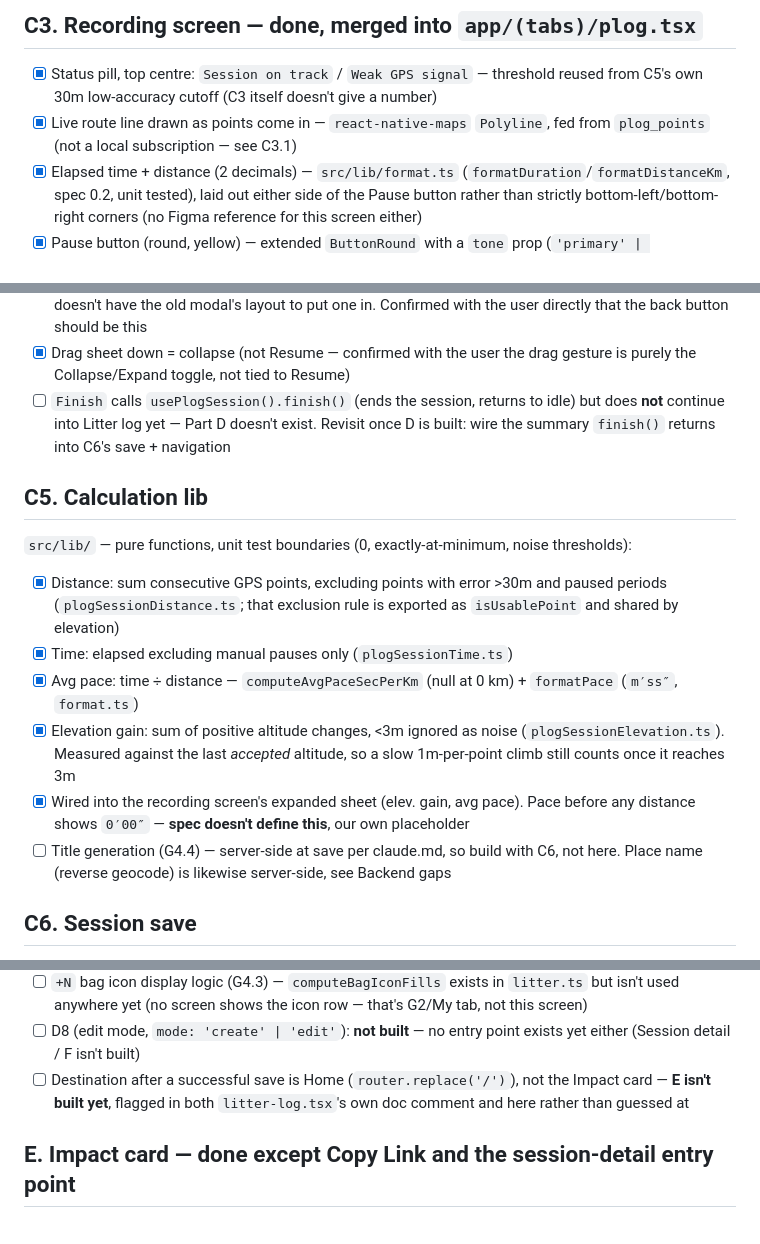
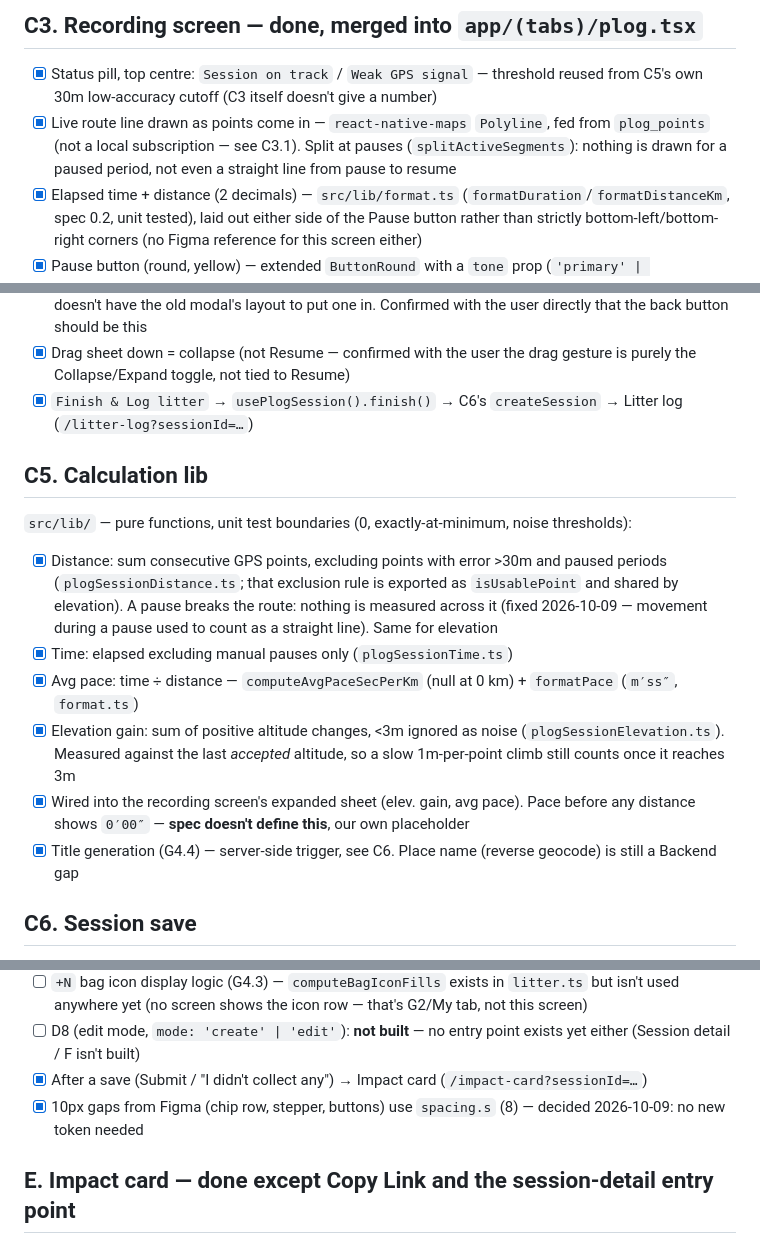
Before and after one commit to forbid403/Plog, a Markdown page: docs/todo-plog-session.md, 3 parts joined by grey strips. GitHub-like rendering.

Commit message:
Update plog session todo: C4/C5/D items now done, pause fixes, 10px decision
Co-Authored-By: Claude Opus 5.5 <noreply@anthropic.com>

```diff
--- a/docs/todo-plog-session.md
+++ b/docs/todo-plog-session.md
@@ -67,7 +67,9 @@ leaving the route group.
       threshold reused from C5's own 30m low-accuracy cutoff (C3 itself
       doesn't give a number)
 - [x] Live route line drawn as points come in — `react-native-maps`
-      `Polyline`, fed from `plog_points` (not a local subscription — see C3.1)
+      `Polyline`, fed from `plog_points` (not a local subscription — see C3.1).
+      Split at pauses (`splitActiveSegments`): nothing is drawn for a
+      paused period, not even a straight line from pause to resume
 - [x] Elapsed time + distance (2 decimals) — `src/lib/format.ts`
       (`formatDuration`/`formatDistanceKm`, spec 0.2, unit tested), laid
       out either side of the Pause button rather than strictly
@@ -150,10 +152,8 @@ redesign's sheet isn't dismissible/modal.
 - [x] Drag sheet down = collapse (not Resume — confirmed with the user the
       drag gesture is purely the Collapse/Expand toggle, not tied to
       Resume)
-- [ ] `Finish` calls `usePlogSession().finish()` (ends the session, returns
-      to idle) but does **not** continue into Litter log yet — Part D
-      doesn't exist. Revisit once D is built: wire the summary `finish()`
-      returns into C6's save + navigation
+- [x] `Finish & Log litter` → `usePlogSession().finish()` → C6's
+      `createSession` → Litter log (`/litter-log?sessionId=…`)
 
 ## C5. Calculation lib
 
@@ -162,7 +162,10 @@ noise thresholds):
 
 - [x] Distance: sum consecutive GPS points, excluding points with error
       >30m and paused periods (`plogSessionDistance.ts`; that exclusion
-      rule is exported as `isUsablePoint` and shared by elevation)
+      rule is exported as `isUsablePoint` and shared by elevation). A pause
+      breaks the route: nothing is measured across it (fixed 2026-10-09 —
+      movement during a pause used to count as a straight line). Same for
+      elevation
 - [x] Time: elapsed excluding manual pauses only (`plogSessionTime.ts`)
 - [x] Avg pace: time ÷ distance — `computeAvgPaceSecPerKm` (null at 0 km)
       + `formatPace` (`m′ss″`, `format.ts`)
@@ -173,9 +176,8 @@ noise thresholds):
 - [x] Wired into the recording screen's expanded sheet (elev. gain, avg
       pace). Pace before any distance shows `0′00″` — **spec doesn't
       define this**, our own placeholder
-- [ ] Title generation (G4.4) — server-side at save per claude.md, so
-      build with C6, not here. Place name (reverse geocode) is likewise
-      server-side, see Backend gaps
+- [x] Title generation (G4.4) — server-side trigger, see C6. Place name
+      (reverse geocode) is still a Backend gap
 
 ## C6. Session save
 
@@ -241,9 +243,10 @@ levels starting at 1.
       row — that's G2/My tab, not this screen)
 - [ ] D8 (edit mode, `mode: 'create' | 'edit'`): **not built** — no entry
       point exists yet either (Session detail / F isn't built)
-- [ ] Destination after a successful save is Home (`router.replace('/')`),
-      not the Impact card — **E isn't built yet**, flagged in both
-      `litter-log.tsx`'s own doc comment and here rather than guessed at
+- [x] After a save (Submit / "I didn't collect any") → Impact card
+      (`/impact-card?sessionId=…`)
+- [x] 10px gaps from Figma (chip row, stepper, buttons) use `spacing.s`
+      (8) — decided 2026-10-09: no new token needed
 
 ## E. Impact card — done except Copy Link and the session-detail entry point
 
```
